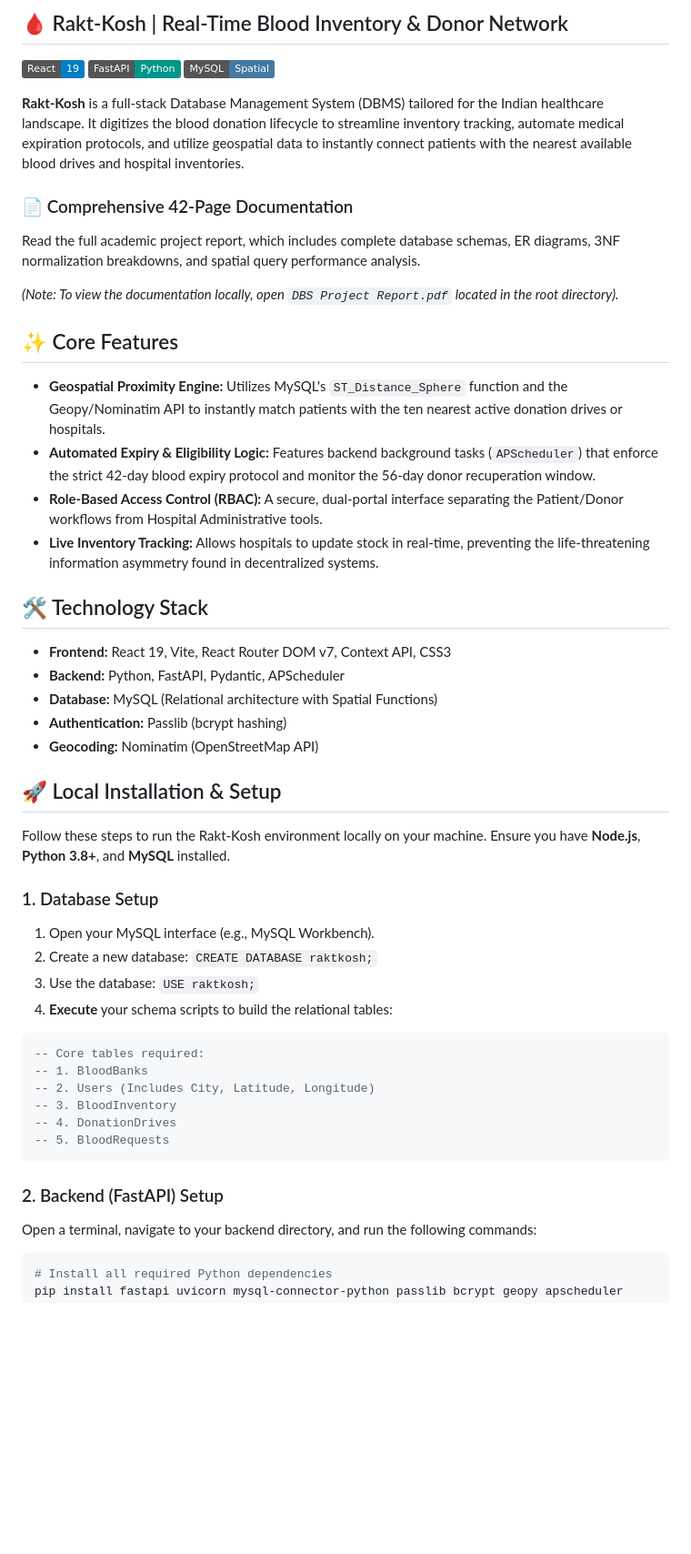
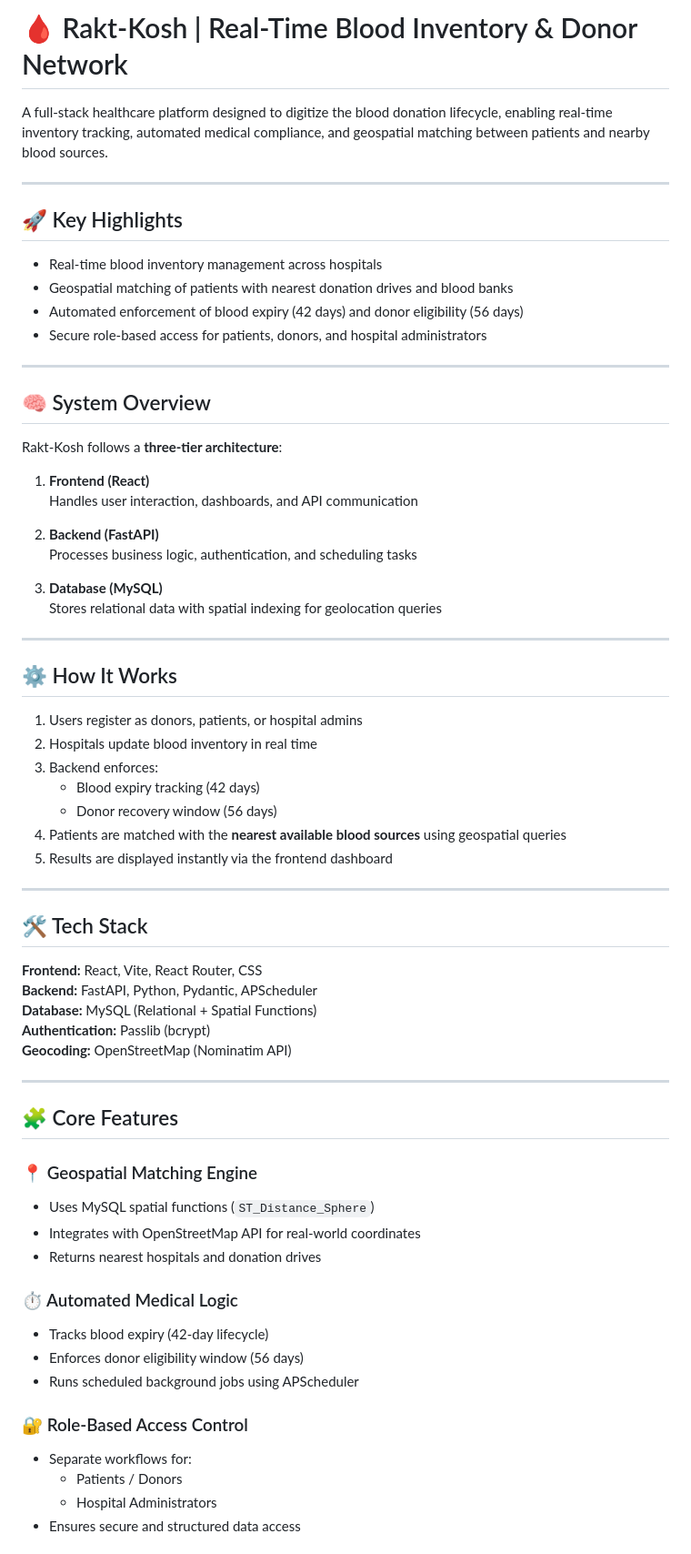
Before and after one commit to swastigupta8/Project-Rakt-Kosh, a Markdown page: README.md, the part around one of its changes. Shown at 91% size. GitHub-like rendering; badges without logos; blank space fills up the shorter version.

Commit message:
Revise README for clarity and additional details
Updated README with project overview, key highlights, and setup instructions.

````diff
--- a/README.md
+++ b/README.md
@@ -1,48 +1,70 @@
-## 🩸 Rakt-Kosh | Real-Time Blood Inventory & Donor Network
+# 🩸 Rakt-Kosh | Real-Time Blood Inventory & Donor Network
 
-![React](https://img.shields.io/badge/React-19-blue?style=flat&logo=react)
-![FastAPI](https://img.shields.io/badge/FastAPI-Python-009688?style=flat&logo=fastapi)
-![MySQL](https://img.shields.io/badge/MySQL-Spatial-4479A1?style=flat&logo=mysql)
+A full-stack healthcare platform designed to digitize the blood donation lifecycle, enabling real-time inventory tracking, automated medical compliance, and geospatial matching between patients and nearby blood sources.
 
-**Rakt-Kosh** is a full-stack Database Management System (DBMS) tailored for the Indian healthcare landscape. It digitizes the blood donation lifecycle to streamline inventory tracking, automate medical expiration protocols, and utilize geospatial data to instantly connect patients with the nearest available blood drives and hospital inventories.
+---
 
-### 📄 Comprehensive 42-Page Documentation
-Read the full academic project report, which includes complete database schemas, ER diagrams, 3NF normalization breakdowns, and spatial query performance analysis.
+## 🚀 Key Highlights
 
-*(Note: To view the documentation locally, open `DBS Project Report.pdf` located in the root directory).*
+- Real-time blood inventory management across hospitals
+- Geospatial matching of patients with nearest donation drives and blood banks
+- Automated enforcement of blood expiry (42 days) and donor eligibility (56 days)
+- Secure role-based access for patients, donors, and hospital administrators
 
-## ✨ Core Features
-* **Geospatial Proximity Engine:** Utilizes MySQL's `ST_Distance_Sphere` function and the Geopy/Nominatim API to instantly match patients with the ten nearest active donation drives or hospitals.
-* **Automated Expiry & Eligibility Logic:** Features backend background tasks (`APScheduler`) that enforce the strict 42-day blood expiry protocol and monitor the 56-day donor recuperation window.
-* **Role-Based Access Control (RBAC):** A secure, dual-portal interface separating the Patient/Donor workflows from Hospital Administrative tools.
-* **Live Inventory Tracking:** Allows hospitals to update stock in real-time, preventing the life-threatening information asymmetry found in decentralized systems.
+---
 
-## 🛠️ Technology Stack
-* **Frontend:** React 19, Vite, React Router DOM v7, Context API, CSS3
-* **Backend:** Python, FastAPI, Pydantic, APScheduler
-* **Database:** MySQL (Relational architecture with Spatial Functions)
-* **Authentication:** Passlib (bcrypt hashing)
-* **Geocoding:** Nominatim (OpenStreetMap API)
+## 🧠 System Overview
 
-## 🚀 Local Installation & Setup
+Rakt-Kosh follows a **three-tier architecture**:
 
-Follow these steps to run the Rakt-Kosh environment locally on your machine. Ensure you have **Node.js**, **Python 3.8+**, and **MySQL** installed.
+1. **Frontend (React)**
+   Handles user interaction, dashboards, and API communication
 
-### 1. Database Setup
-1. Open your MySQL interface (e.g., MySQL Workbench).
-2. Create a new database: `CREATE DATABASE raktkosh;`
-3. Use the database: `USE raktkosh;`
-4. **Execute** your schema scripts to build the relational tables:
-```sql
--- Core tables required:
--- 1. BloodBanks
--- 2. Users (Includes City, Latitude, Longitude)
--- 3. BloodInventory
--- 4. DonationDrives
--- 5. BloodRequests
-```
+2. **Backend (FastAPI)**
+   Processes business logic, authentication, and scheduling tasks
 
-### 2. Backend (FastAPI) Setup
-Open a terminal, navigate to your backend directory, and run the following commands:
-```bash
-# Install all required Python dependencies
+3. **Database (MySQL)**
+   Stores relational data with spatial indexing for geolocation queries
+
+---
+
+## ⚙️ How It Works
+
+1. Users register as donors, patients, or hospital admins
+2. Hospitals update blood inventory in real time
+3. Backend enforces:
+   - Blood expiry tracking (42 days)
+   - Donor recovery window (56 days)
+4. Patients are matched with the **nearest available blood sources** using geospatial queries
+5. Results are displayed instantly via the frontend dashboard
+
+---
+
+## 🛠️ Tech Stack
+
+**Frontend:** React, Vite, React Router, CSS
+**Backend:** FastAPI, Python, Pydantic, APScheduler
+**Database:** MySQL (Relational + Spatial Functions)
+**Authentication:** Passlib (bcrypt)
+**Geocoding:** OpenStreetMap (Nominatim API)
+
+---
+
+## 🧩 Core Features
+
+### 📍 Geospatial Matching Engine
+- Uses MySQL spatial functions (`ST_Distance_Sphere`)
+- Integrates with OpenStreetMap API for real-world coordinates
+- Returns nearest hospitals and donation drives
+
+### ⏱️ Automated Medical Logic
+- Tracks blood expiry (42-day lifecycle)
+- Enforces donor eligibility window (56 days)
+- Runs scheduled background jobs using APScheduler
+
+### 🔐 Role-Based Access Control
+- Separate workflows for:
+  - Patients / Donors
+  - Hospital Administrators
+- Ensures secure and structured data access
+
````
Also changed, not shown: other parts of README.md (+62 -16 lines).
